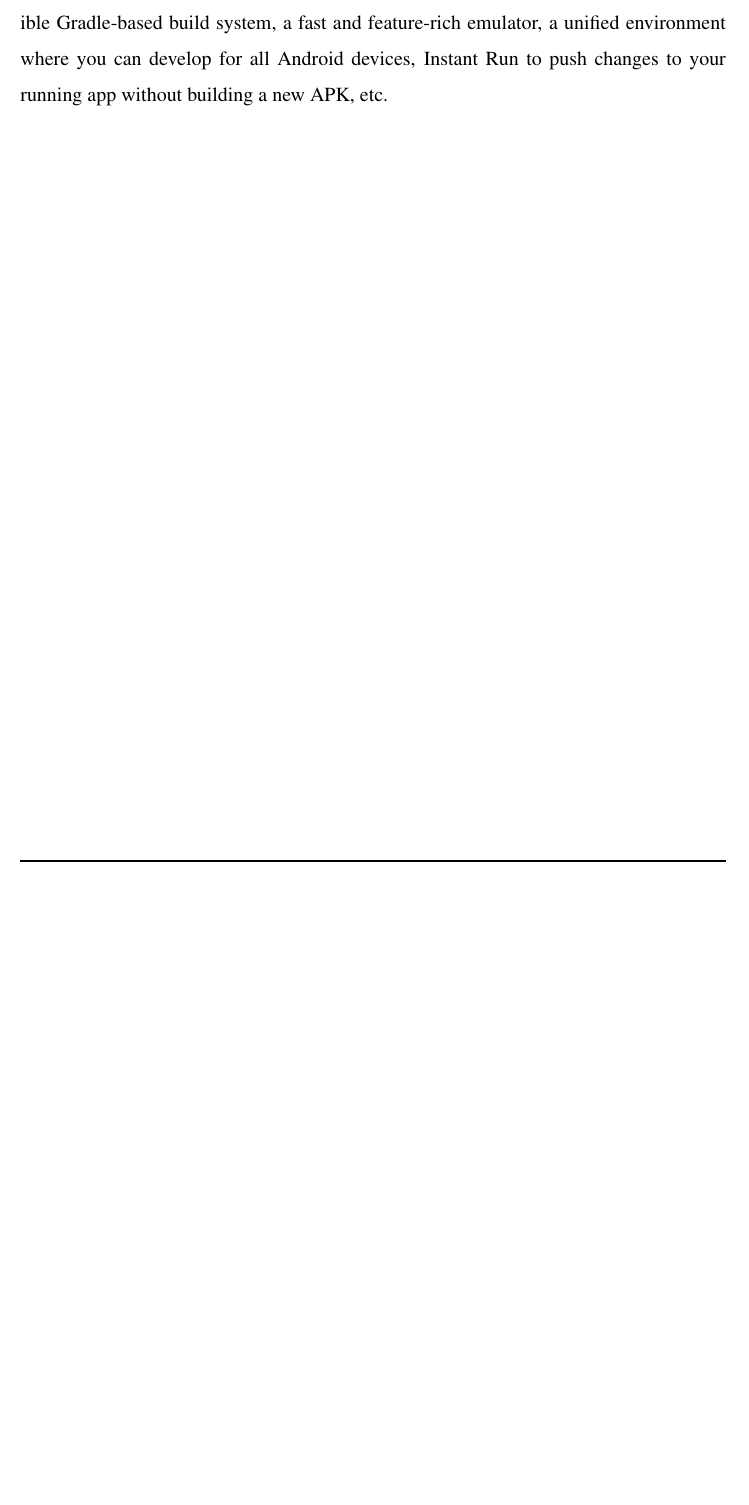
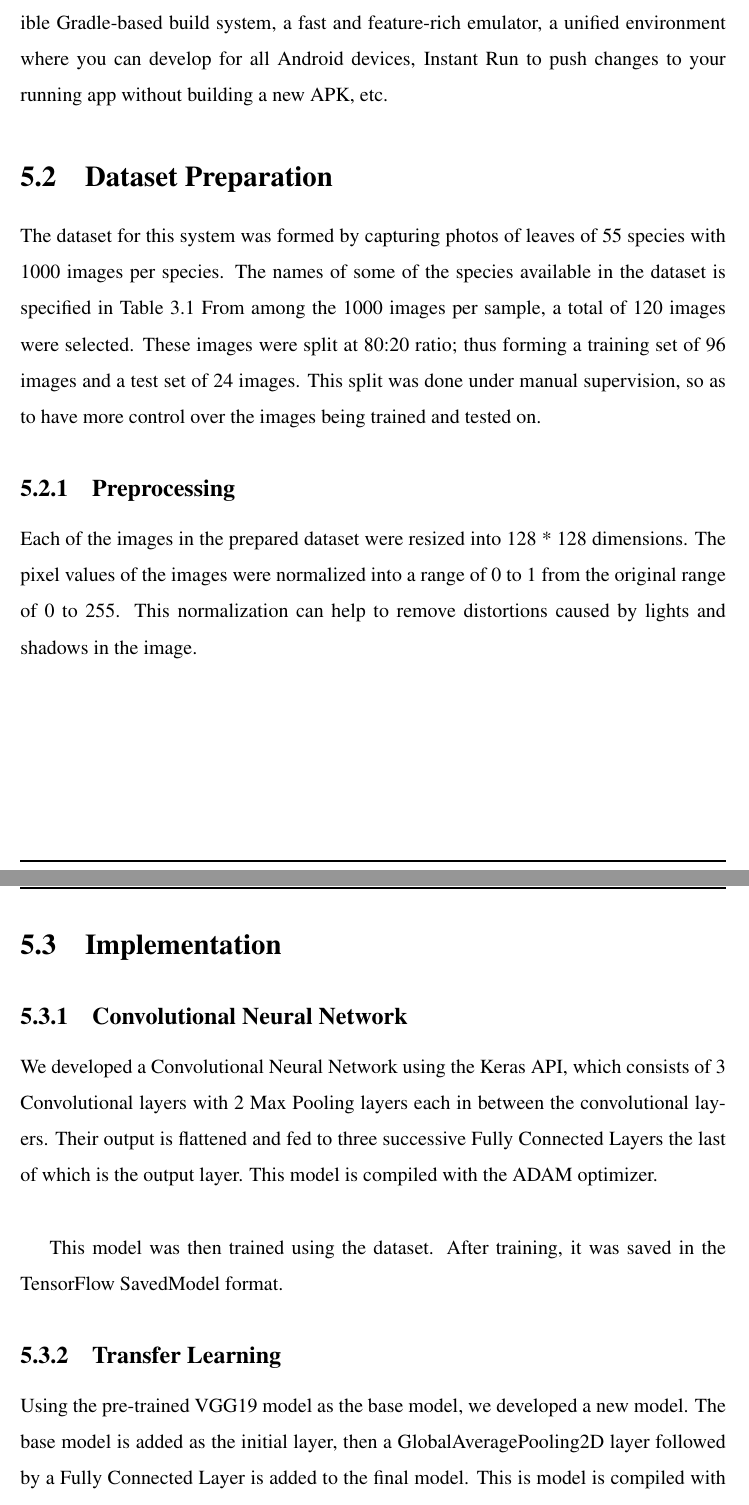
Before and after one commit to suhaimibrahim/Final-Project-Report, a LaTeX thesis (report.tex): part of page 41 of 46 before the commit and two parts of pages 41 and 42 of 47 after it, the two joined at a grey line, cut so that both start at the same text, the shorter picture padded with empty space. Compiled offline with pdfLaTeX.

Commit message:
added Implementation and Deployment

```diff
--- a/report.tex
+++ b/report.tex
@@ -728,3 +728,17 @@ TensorFlow Lite is TensorFlow’s lightweight solution for mobile and embedded d
 \subsection{Android Studio}
 Android Studio is the official IDE for Android app development, based on IntelliJ IDEA. On top of IntelliJ’s powerful code editor and developer tools, Android Studio offers even more features that enhance your productivity when building Android apps, such as a flexible Gradle-based build system, a fast and feature-rich emulator, a unified environment where you can develop for all Android devices, Instant Run to push changes to your running app without building a new APK, etc.
 
+\section{Dataset Preparation}
+The dataset for this system was formed by capturing photos of leaves of 55 species with 1000 images per species. The names of some of the species available in the dataset is specified in Table 3.1 From among the 1000 images per sample, a total of 120 images were selected. These images were split at 80:20 ratio; thus forming a training set of 96 images and a test set of 24 images. This split was done under manual supervision, so as to have more control over the images being trained and tested on.
+
+\subsection{Preprocessing}
+Each of the images in the prepared dataset were resized into 128 * 128 dimensions. The pixel values of the images were normalized into a range of 0 to 1 from the original range of 0 to 255. This normalization can help to remove distortions caused by lights and shadows in the image.
+
+\section{Implementation}
+\subsection{Convolutional Neural Network}
+We developed a Convolutional Neural Network using the Keras API, which consists of 3 Convolutional layers with 2 Max Pooling layers each in between the convolutional layers. Their output is flattened and fed to three successive Fully Connected Layers the last of which is the output layer. This model is compiled with the ADAM optimizer.\\
+
+This model was then trained using the dataset. After training, it was saved in the TensorFlow SavedModel format.
+
+\subsection{Transfer Learning}
+Using the pre-trained VGG19 model as the base model, we developed a new model. The base model is added as the initial layer, then a GlobalAveragePooling2D layer followed by a Fully Connected Layer is added to the final model. This is model is compiled with ADAM optimizer.\\
```
Also changed, not shown: report.tex (6 more changed lines).
